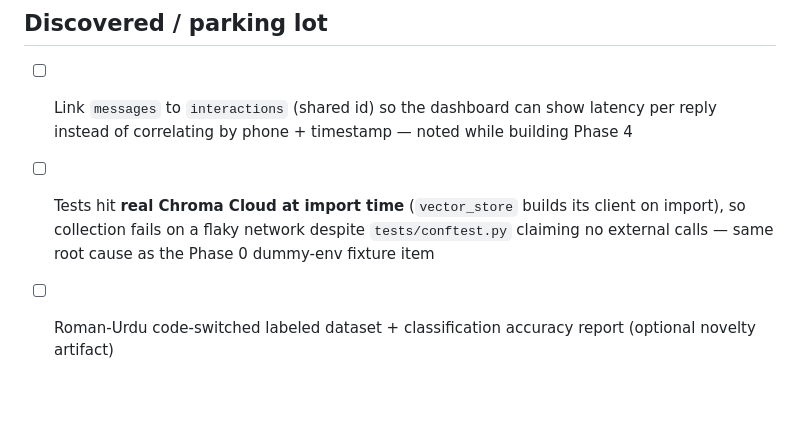
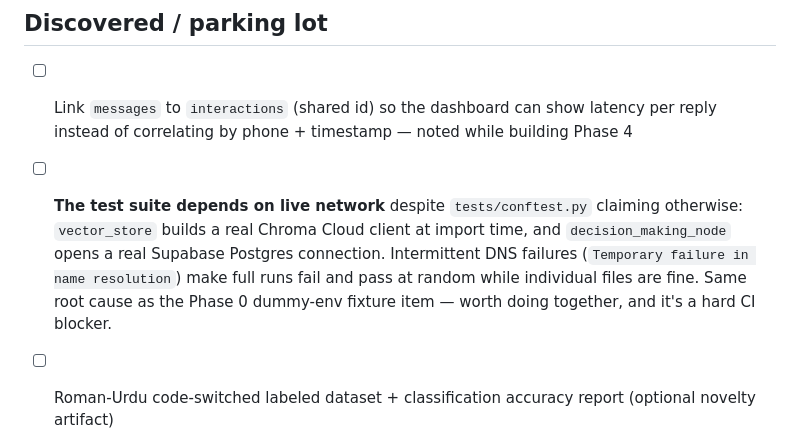
Before and after one commit to hammad-khalid-cell/Zentric, a Markdown page: docs/ROADMAP.md, the part around the change. GitHub-like rendering; blank space fills up the shorter version.

Commit message:
docs: record the actual cause of the flaky test runs
Full runs fail and pass at random while individual files are fine. The cause is
DNS ("Temporary failure in name resolution"), not throttling: the suite reaches
live Chroma Cloud at import time and live Supabase Postgres from
decision_making_node, so any DNS hiccup takes the run down.

```diff
--- a/docs/ROADMAP.md
+++ b/docs/ROADMAP.md
@@ -227,9 +227,12 @@ Backs the safety/quality claims with evidence.
 
 - [ ] Link `messages` to `interactions` (shared id) so the dashboard can show latency
       per reply instead of correlating by phone + timestamp — noted while building Phase 4
-- [ ] Tests hit **real Chroma Cloud at import time** (`vector_store` builds its client
-      on import), so collection fails on a flaky network despite `tests/conftest.py`
-      claiming no external calls — same root cause as the Phase 0 dummy-env fixture item
+- [ ] **The test suite depends on live network** despite `tests/conftest.py` claiming
+      otherwise: `vector_store` builds a real Chroma Cloud client at import time, and
+      `decision_making_node` opens a real Supabase Postgres connection. Intermittent DNS
+      failures (`Temporary failure in name resolution`) make full runs fail and pass at
+      random while individual files are fine. Same root cause as the Phase 0 dummy-env
+      fixture item — worth doing together, and it's a hard CI blocker.
 - [ ] Roman-Urdu code-switched labeled dataset + classification accuracy report (optional novelty artifact)
 - [ ] Merchant-facing notifications (COD sale protected)
 - [ ] Address geocoding/validation
```
